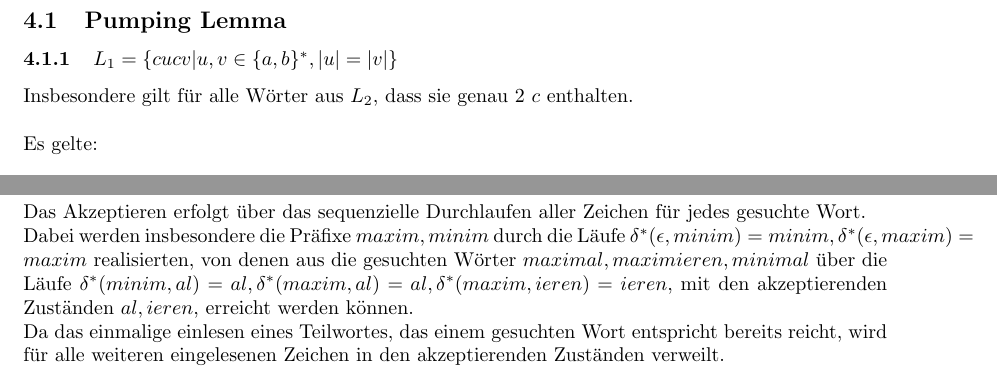
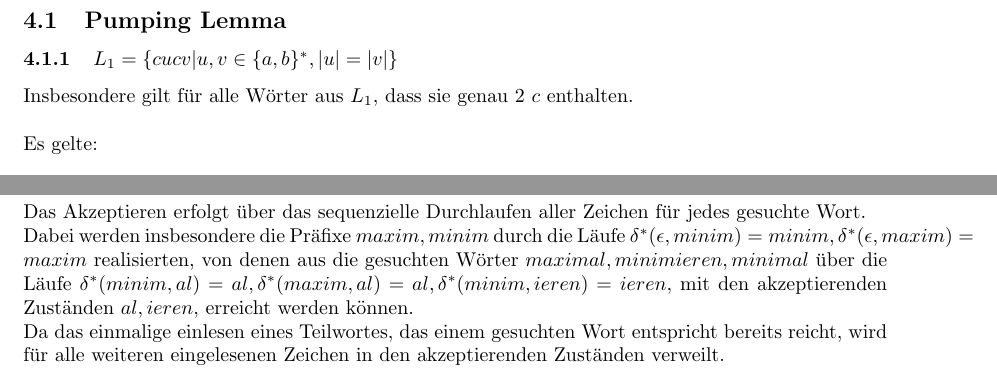
Before and after one commit to kaffeeMn/SS18, a LaTeX document (GTI/UB/UB4/ub4.tex): two parts of pages 2 and 4 of 9, joined at a grey line, cut so that both start at the same text. Compiled offline with pdfLaTeX.

Commit message:
corrections

```diff
--- a/GTI/UB/UB4/ub4.tex
+++ b/GTI/UB/UB4/ub4.tex
@@ -71,7 +71,7 @@
 
 % A1 a)
 \subsubsection{$L_1 = \{cucv | u,v \in \{a,b\}^*, |u| = |v|\}$}
-Insbesondere gilt f"ur alle W"orter aus $L_2$, dass sie genau 2 $c$ enthalten.\\
+Insbesondere gilt f"ur alle W"orter aus $L_1$, dass sie genau 2 $c$ enthalten.\\
 \\
 Es gelte:\\
 \\
@@ -208,11 +208,11 @@ Das Akzeptieren erfolgt "uber das sequenzielle Durchlaufen aller Zeichen f"ur
     jedes gesuchte Wort.\\
 Dabei werden insbesondere die Pr"afixe $maxim, minim$ durch die L"aufe
     $\delta^*(\eps, minim) = minim, \delta^*(\eps, maxim) = maxim$ realisierten,
-    von denen aus die gesuchten W"orter $maximal, maximieren, minimal$ "uber die
+    von denen aus die gesuchten W"orter $maximal, minimieren, minimal$ "uber die
     L"aufe
     $\delta^*(minim, al) = al,
     \delta^*(maxim, al) = al,
-    \delta^*(maxim, ieren) = ieren$, mit den akzeptierenden Zust"anden
+    \delta^*(minim, ieren) = ieren$, mit den akzeptierenden Zust"anden
     $al, ieren$, erreicht werden k"onnen.\\
 Da das einmalige einlesen eines Teilwortes, das einem gesuchten Wort entspricht
     bereits reicht, wird f"ur alle weiteren eingelesenen Zeichen in den
```
Also changed, not shown: GTI/UB/UB4/ub4.pdf.
